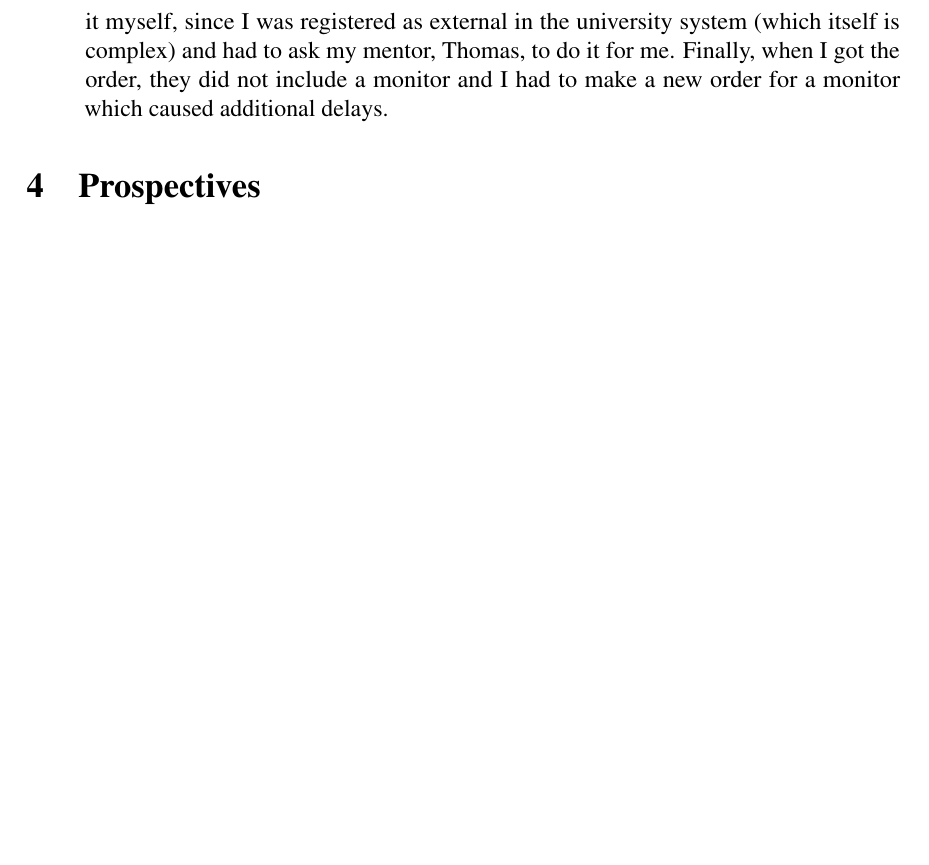
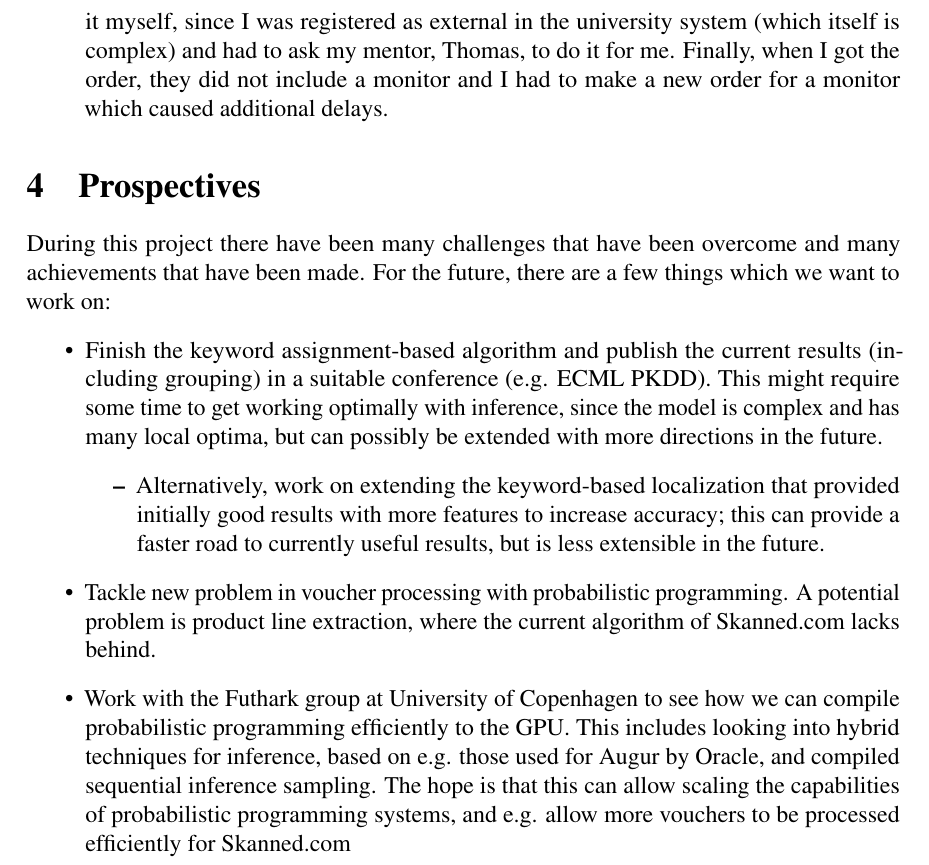
Before and after one commit to ahmadsalim/2019-bilagscan-status-report, a LaTeX document (main.tex): part of page 6 of 6, cut so that both start at the same text, the shorter picture padded with empty space. Compiled offline with pdfLaTeX; a LaTeX package or settings file that is missing is left out.

Commit message:
Finished prospectives draft

```diff
--- a/main.tex
+++ b/main.tex
@@ -322,6 +322,31 @@ non-negligible impact on the project and caused some delays.
 \end{itemize}
 
 \section{Prospectives}
+During this project there have been many challenges that have been overcome and
+many achievements that have been made.
+For the future, there are a few things which we want to work on:
+\begin{itemize}
+\item Finish the keyword assignment-based algorithm and publish the current
+  results (including grouping) in a suitable conference (e.g. ECML PKDD). This
+  might require some time to get working optimally with inference, since the
+  model is complex and has many local optima, but can possibly be extended with
+  more directions in the future.
+  \begin{itemize}
+  \item Alternatively, work on extending the
+  keyword-based localization that provided initially good results with more
+  features to increase accuracy; this can provide a faster road to currently useful
+  results, but is less extensible in the future.
+  \end{itemize}
+\item Tackle new problem in voucher processing with probabilistic programming. A
+  potential problem is product line extraction, where the current algorithm of
+  Skanned.com lacks behind.
+\item Work with the Futhark group at University of Copenhagen to see how we can
+  compile probabilistic programming efficiently to the GPU. This includes
+  looking into hybrid techniques for inference, based on e.g. those used for
+  Augur by Oracle, and compiled sequential inference sampling. The hope is that
+  this can allow scaling the capabilities of probabilistic programming systems,
+  and e.g. allow more vouchers to be processed efficiently for Skanned.com
+\end{itemize}
 
 \medskip
 
```
Also changed, not shown: main.pdf.
